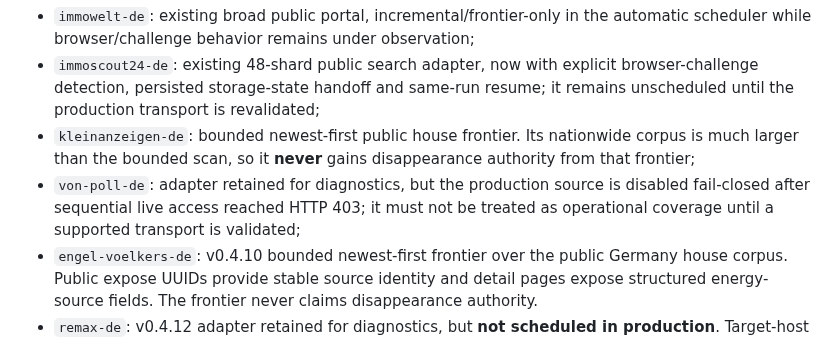
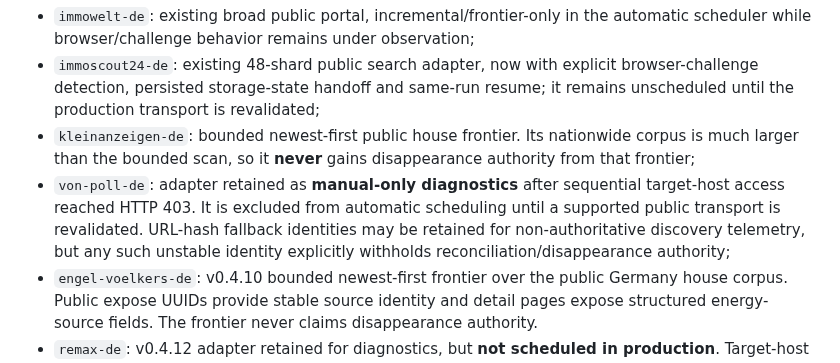
Before and after one commit to kotaru34/WohnWerk, a Markdown page: docs/sources.md, the part around the change. Rendered like a GitHub page.

Commit message:
Clarify VON POLL fail-closed source model

```diff
--- a/docs/sources.md
+++ b/docs/sources.md
@@ -32,9 +32,11 @@ second independent broker frontier while keeping each source's coverage authorit
 - `kleinanzeigen-de`: bounded newest-first public house frontier. Its nationwide
   corpus is much larger than the bounded scan, so it **never** gains disappearance
   authority from that frontier;
-- `von-poll-de`: adapter retained for diagnostics, but the production source is
-  disabled fail-closed after sequential live access reached HTTP 403; it must not be
-  treated as operational coverage until a supported transport is validated;
+- `von-poll-de`: adapter retained as **manual-only diagnostics** after sequential
+  target-host access reached HTTP 403. It is excluded from automatic scheduling until a
+  supported public transport is revalidated. URL-hash fallback identities may be retained
+  for non-authoritative discovery telemetry, but any such unstable identity explicitly
+  withholds reconciliation/disappearance authority;
 - `engel-voelkers-de`: v0.4.10 bounded newest-first frontier over the public
   Germany house corpus. Public expose UUIDs provide stable source identity and
   detail pages expose structured energy-source fields. The frontier never claims
```
